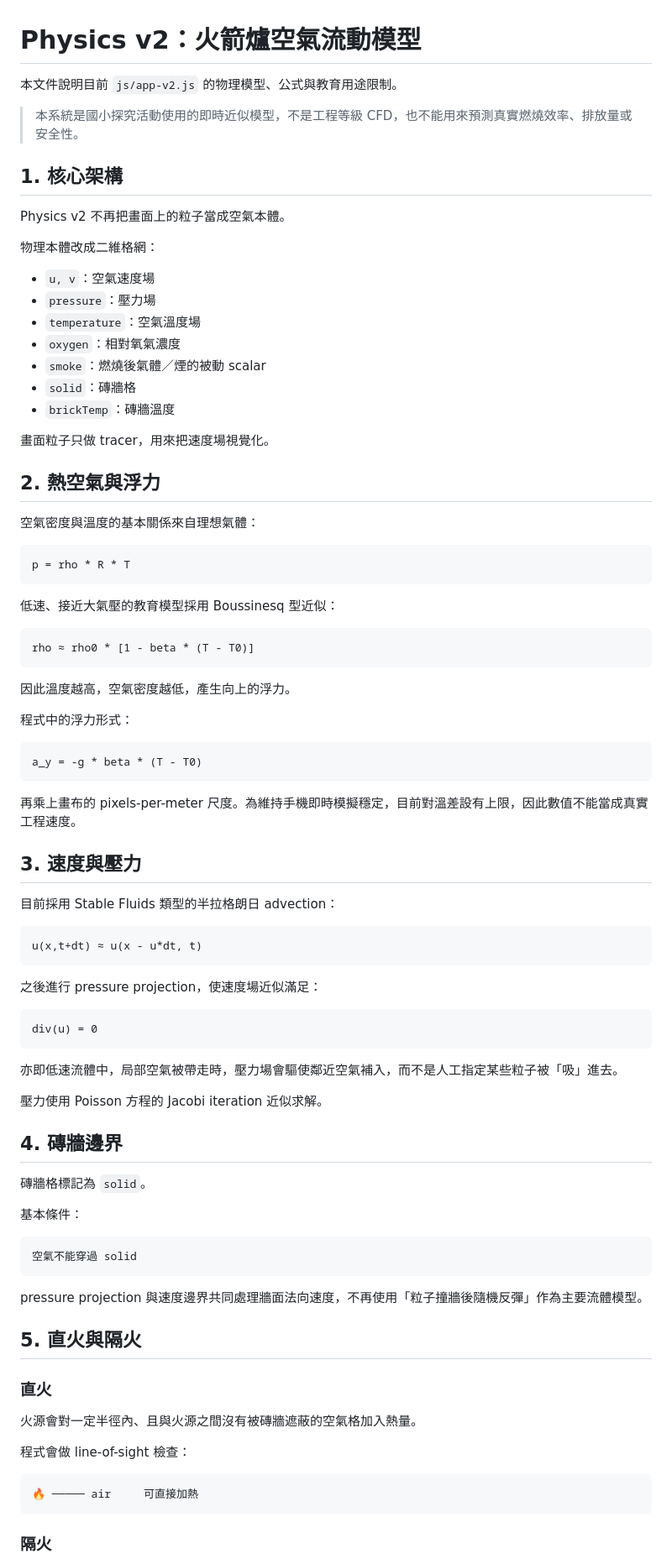
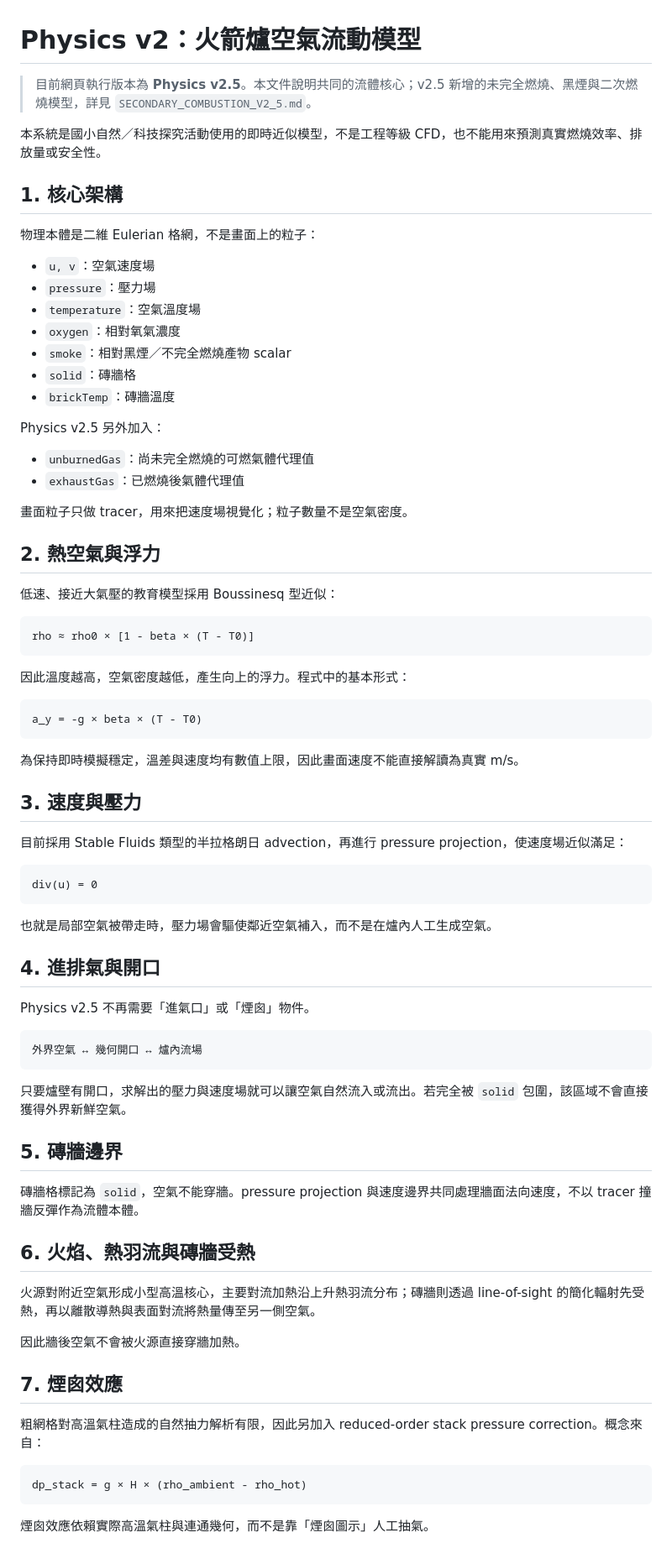
Before and after one commit to bai-collab/rocket-stove-airflow-sim, a Markdown page: docs/PHYSICS_V2.md, the part around one of its changes. Shown at 84% size. Drawn GitHub-style.

Commit message:
Update core physics documentation for v2.5

````diff
--- a/docs/PHYSICS_V2.md
+++ b/docs/PHYSICS_V2.md
@@ -1,90 +1,81 @@
 # Physics v2：火箭爐空氣流動模型
 
-本文件說明目前 `js/app-v2.js` 的物理模型、公式與教育用途限制。
+> 目前網頁執行版本為 **Physics v2.5**。本文件說明共同的流體核心；v2.5 新增的未完全燃燒、黑煙與二次燃燒模型，詳見 `SECONDARY_COMBUSTION_V2_5.md`。
 
-> 本系統是國小探究活動使用的即時近似模型，不是工程等級 CFD，也不能用來預測真實燃燒效率、排放量或安全性。
+本系統是國小自然／科技探究活動使用的即時近似模型，不是工程等級 CFD，也不能用來預測真實燃燒效率、排放量或安全性。
 
 ## 1. 核心架構
 
-Physics v2 不再把畫面上的粒子當成空氣本體。
-
-物理本體改成二維格網：
+物理本體是二維 Eulerian 格網，不是畫面上的粒子：
 
 - `u, v`：空氣速度場
 - `pressure`：壓力場
 - `temperature`：空氣溫度場
 - `oxygen`：相對氧氣濃度
-- `smoke`：燃燒後氣體／煙的被動 scalar
+- `smoke`：相對黑煙／不完全燃燒產物 scalar
 - `solid`：磚牆格
 - `brickTemp`：磚牆溫度
 
-畫面粒子只做 tracer，用來把速度場視覺化。
+Physics v2.5 另外加入：
+
+- `unburnedGas`：尚未完全燃燒的可燃氣體代理值
+- `exhaustGas`：已燃燒後氣體代理值
+
+畫面粒子只做 tracer，用來把速度場視覺化；粒子數量不是空氣密度。
 
 ## 2. 熱空氣與浮力
-
-空氣密度與溫度的基本關係來自理想氣體：
-
-```text
-p = rho * R * T
-```
 
 低速、接近大氣壓的教育模型採用 Boussinesq 型近似：
 
 ```text
-rho ≈ rho0 * [1 - beta * (T - T0)]
+rho ≈ rho0 × [1 - beta × (T - T0)]
 ```
 
-因此溫度越高，空氣密度越低，產生向上的浮力。
-
-程式中的浮力形式：
+因此溫度越高，空氣密度越低，產生向上的浮力。程式中的基本形式：
 
 ```text
-a_y = -g * beta * (T - T0)
+a_y = -g × beta × (T - T0)
 ```
 
-再乘上畫布的 pixels-per-meter 尺度。為維持手機即時模擬穩定，目前對溫差設有上限，因此數值不能當成真實工程速度。
+為保持即時模擬穩定，溫差與速度均有數值上限，因此畫面速度不能直接解讀為真實 m/s。
 
 ## 3. 速度與壓力
 
-目前採用 Stable Fluids 類型的半拉格朗日 advection：
-
-```text
-u(x,t+dt) ≈ u(x - u*dt, t)
-```
-
-之後進行 pressure projection，使速度場近似滿足：
+目前採用 Stable Fluids 類型的半拉格朗日 advection，再進行 pressure projection，使速度場近似滿足：
 
 ```text
 div(u) = 0
 ```
 
-亦即低速流體中，局部空氣被帶走時，壓力場會驅使鄰近空氣補入，而不是人工指定某些粒子被「吸」進去。
+也就是局部空氣被帶走時，壓力場會驅使鄰近空氣補入，而不是在爐內人工生成空氣。
 
-壓力使用 Poisson 方程的 Jacobi iteration 近似求解。
+## 4. 進排氣與開口
 
-## 4. 磚牆邊界
-
-磚牆格標記為 `solid`。
-
-基本條件：
+Physics v2.5 不再需要「進氣口」或「煙囪」物件。
 
 ```text
-空氣不能穿過 solid
+外界空氣 ↔ 幾何開口 ↔ 爐內流場
 ```
 
-pressure projection 與速度邊界共同處理牆面法向速度，不再使用「粒子撞牆後隨機反彈」作為主要流體模型。
+只要爐壁有開口，求解出的壓力與速度場就可以讓空氣自然流入或流出。若完全被 `solid` 包圍，該區域不會直接獲得外界新鮮空氣。
 
-## 5. 直火與隔火
+## 5. 磚牆邊界
 
-### 直火
+磚牆格標記為 `solid`，空氣不能穿牆。pressure projection 與速度邊界共同處理牆面法向速度，不以 tracer 撞牆反彈作為流體本體。
 
-火源會對一定半徑內、且與火源之間沒有被磚牆遮蔽的空氣格加入熱量。
+## 6. 火焰、熱羽流與磚牆受熱
 
-程式會做 line-of-sight 檢查：
+火源對附近空氣形成小型高溫核心，主要對流加熱沿上升熱羽流分布；磚牆則透過 line-of-sight 的簡化輻射先受熱，再以離散導熱與表面對流將熱量傳至另一側空氣。
+
+因此牆後空氣不會被火源直接穿牆加熱。
+
+## 7. 煙囪效應
+
+粗網格對高溫氣柱造成的自然抽力解析有限，因此另加入 reduced-order stack pressure correction。概念來自：
 
 ```text
-🔥 ───── air     可直接加熱
+dp_stack = g × H × (rho_ambient - rho_hot)
 ```
 
-### 隔火
+煙囪效應依賴實際高溫氣柱與連通幾何，而不是靠「煙囪圖示」人工抽氣。
 
````
Also changed, not shown: other parts of docs/PHYSICS_V2.md (+48 -70 lines).
